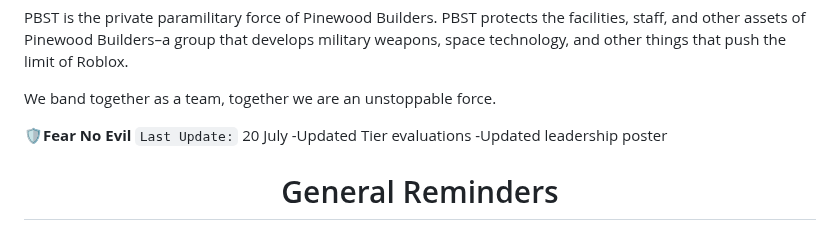
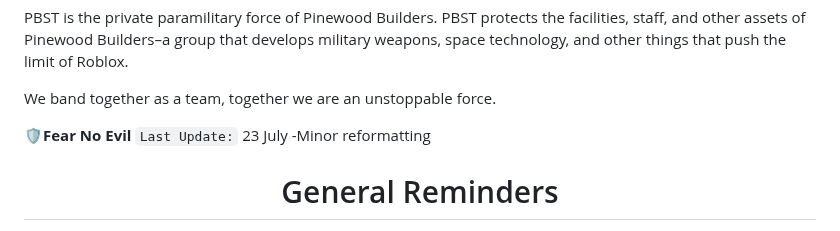
Before and after one commit to femou1/pb-handbooks, a Markdown page: pbst_handbook.md, the part around one of its changes. Drawn GitHub-style.

Commit message:
Handbook update for PBST
Source timestamps: PBST: 2026-07-23 17:49:07 UTC

```diff
--- a/pbst_handbook.md
+++ b/pbst_handbook.md
@@ -15,9 +15,8 @@ PBST is the private paramilitary force of Pinewood Builders. PBST protects the f
 We band together as a team, together we are an unstoppable force.
 
 **🛡️Fear No Evil**
-`Last Update:` 20 July
--Updated Tier evaluations
--Updated leadership poster
+`Last Update:` 23 July
+-Minor reformatting
 
 <div align="center"><h1>General Reminders</h1></div>
 
```
Also changed, not shown: other parts of pbst_handbook.md (+4 -3 lines).
